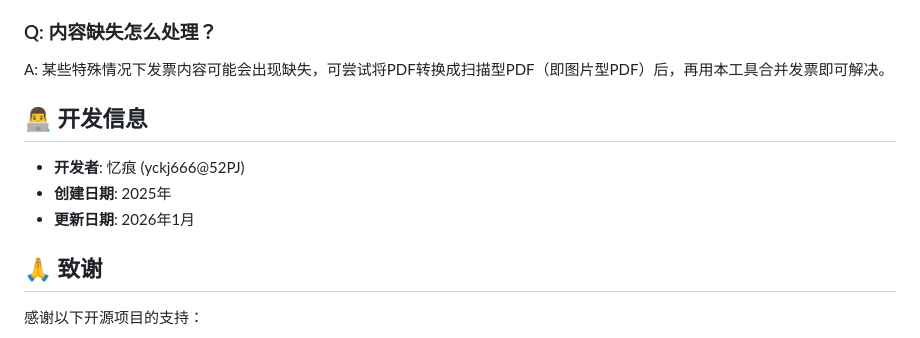
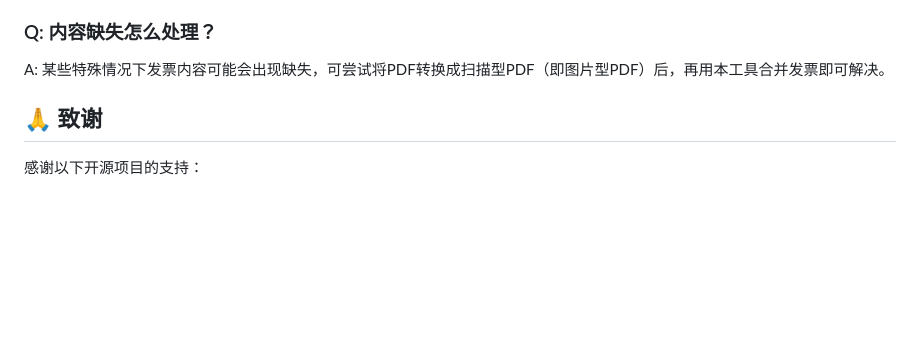
Before and after one commit to a937750307/FaPiaoHeBing, a Markdown page: README.md, the part around the change. Rendered like a GitHub page; blank space fills up the shorter version.

```diff
--- a/README.md
+++ b/README.md
@@ -116,11 +116,6 @@ A: 支持标准PDF格式。如果PDF已加密或设置了打开密码，需要
 ### Q: 内容缺失怎么处理？
 A: 某些特殊情况下发票内容可能会出现缺失，可尝试将PDF转换成扫描型PDF（即图片型PDF）后，再用本工具合并发票即可解决。
 
-## 👨‍💻 开发信息
-
-- **开发者**: 忆痕 (yckj666@52PJ)
-- **创建日期**: 2025年
-- **更新日期**: 2026年1月
 
 ## 🙏 致谢
 
```
